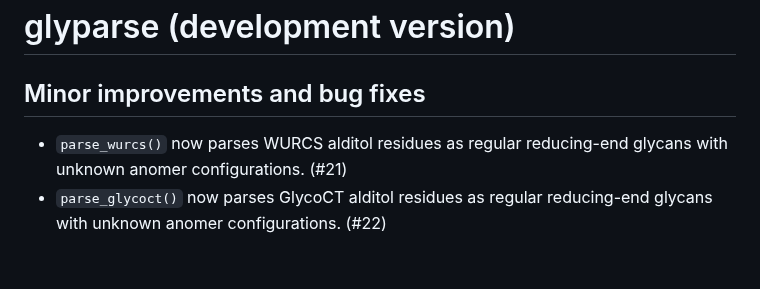
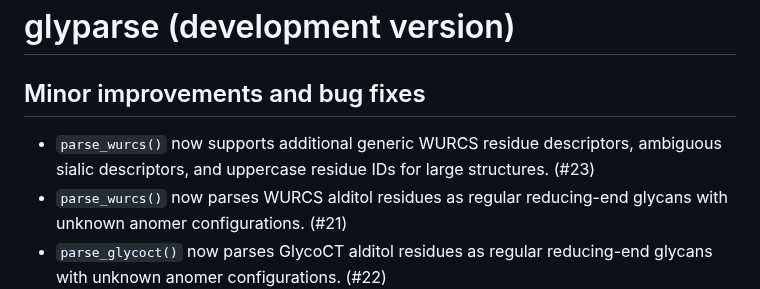
Before and after one commit to glycoverse/glyparse, a Markdown page: NEWS.md, the part around the change. Rendered like a GitHub page; blank space fills up the shorter version.

Commit message:
docs: update NEWS for WURCS coverage

```diff
--- a/NEWS.md
+++ b/NEWS.md
@@ -2,6 +2,7 @@
 
 ## Minor improvements and bug fixes
 
+* `parse_wurcs()` now supports additional generic WURCS residue descriptors, ambiguous sialic descriptors, and uppercase residue IDs for large structures. (#23)
 * `parse_wurcs()` now parses WURCS alditol residues as regular reducing-end glycans with unknown anomer configurations. (#21)
 * `parse_glycoct()` now parses GlycoCT alditol residues as regular reducing-end glycans with unknown anomer configurations. (#22)
 
```
